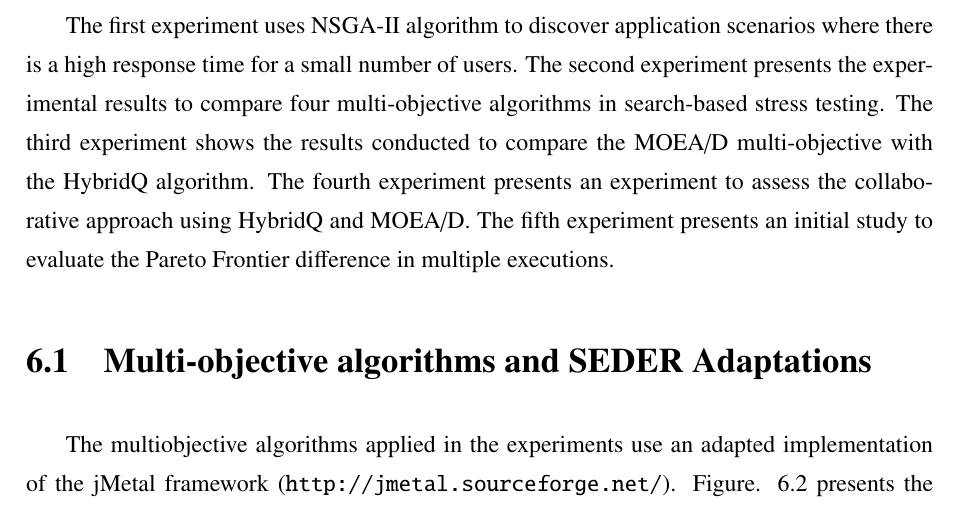
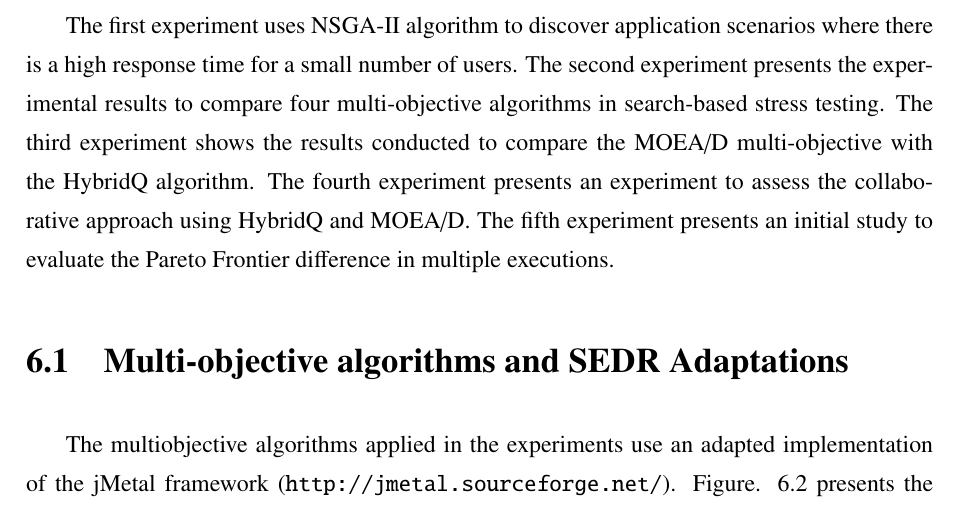
Before and after one commit to naubergois/thesis2, a LaTeX thesis (dissertacao.tex): part of page 90 of 162, cut so that both start at the same text. Compiled offline with pdfLaTeX; a LaTeX package or settings file that is missing is left out.

Commit message:
new version

```diff
--- a/dissertacao.tex
+++ b/dissertacao.tex
@@ -1605,7 +1605,7 @@ This chapter present experiments to assert the benefits of multiobjective metahe
 
 The first experiment uses NSGA-II algorithm to discover application scenarios where there is a high response time for a small number of users. The second experiment presents the experimental results to compare four multi-objective algorithms in search-based stress testing. The third experiment shows the results conducted to compare the MOEA/D multi-objective with the HybridQ algorithm. The fourth experiment presents an experiment to assess the collaborative approach using HybridQ and MOEA/D. The fifth experiment presents an initial study to evaluate the Pareto Frontier difference in multiple executions.
 
-\section{Multi-objective algorithms and SEDER Adaptations}
+\section{Multi-objective algorithms and SEDR Adaptations}
 
 The multiobjective algorithms applied in the experiments use an adapted implementation of the jMetal framework (\url{http://jmetal.sourceforge.net/}). Figure. \ref{fig:flowchart} presents the flowchart of  Multiobjective Algorithms Adaption. Given an initial population (Figure \ref{fig:flowchart}  -\ding{202}),  the multiobjective algorithm implementation receives a set of workloads  and generates a new set of individuals  (Figure \ref{fig:flowchart}  -\ding{203}).  JMeterEngine runs each workload (Figure \ref{fig:flowchart}  -\ding{204}) and the multiobjective algorithm ranks and classifies each workload based on the objective functions  (Figure \ref{fig:flowchart}  -\ding{205}).  After all these steps the cycle begins until the maximum number of generations is reached.
 
```
Also changed, not shown: .texpadtmp/dissertacao.pdf, 4 other files.
